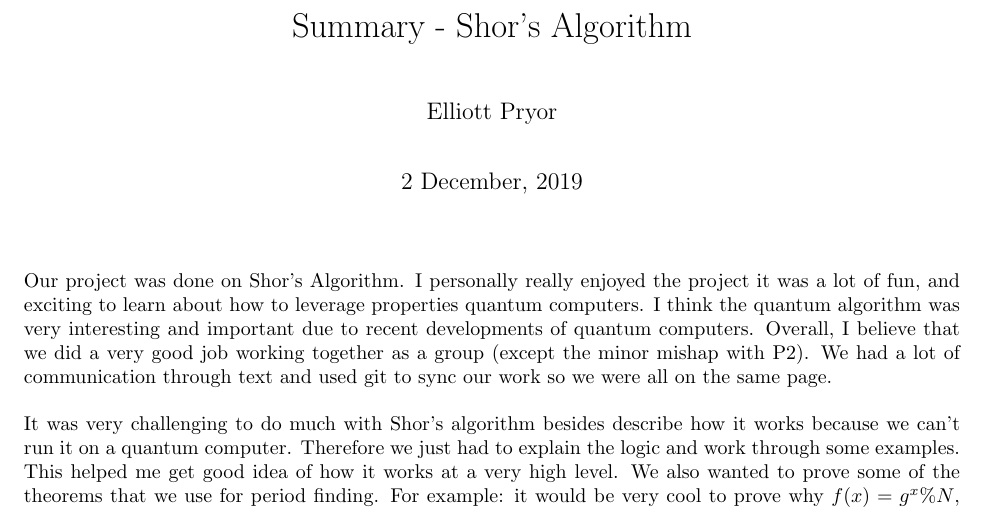
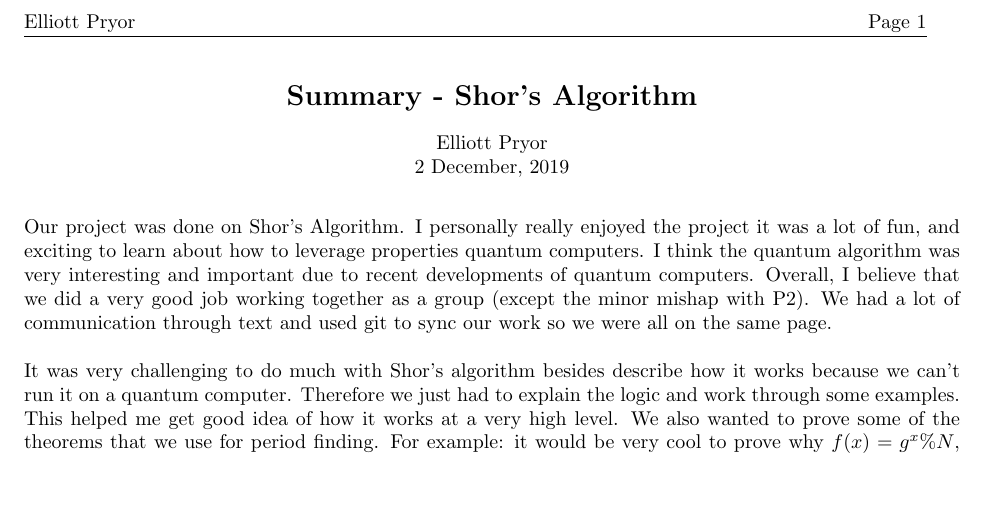
Before and after one commit to ElliottP-13/csci-432-fa19, a LaTeX document (project/part6/part6_ep.tex): part of page 1 of 2 before the commit and part of the page after it, cut at the place of the change, the shorter picture padded with empty space. Compiled offline with pdfLaTeX.

Commit message:
Formatting Elliott Reflection

```diff
--- a/project/part6/part6_ep.tex
+++ b/project/part6/part6_ep.tex
@@ -12,7 +12,17 @@
 \setlength{\columnsep}{0cm}
 \begin{document}
 
-\maketitle % This line creates the title (DO NOT CHANGE)
+%\maketitle % This line creates the title (DO NOT CHANGE)
+\begin{center}
+
+\begin{Large}
+\textbf{Summary - Shor's Algorithm}
+\end{Large}\\
+\vspace{1em}
+Elliott Pryor\\
+
+2 December, 2019
+\end{center}
 
 %each group member will turn in a one-page summary detailing their contributions,
 % the strengths / weaknesses of their project, and explain one thing that would be
```
Also changed, not shown: project/part6/part6_ep.pdf (added).
